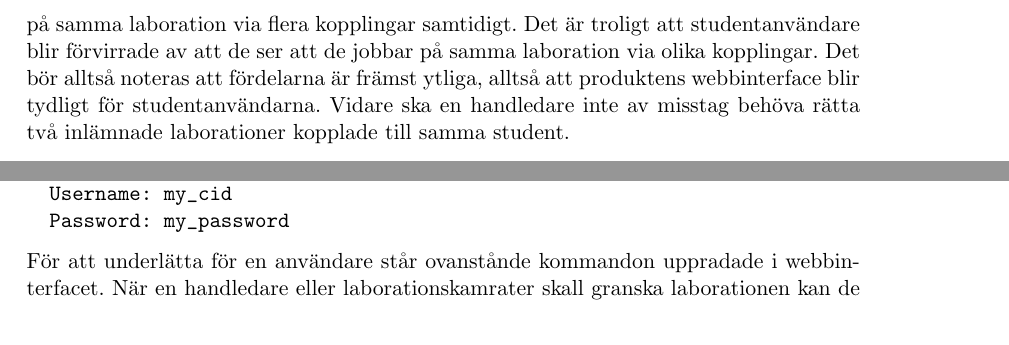
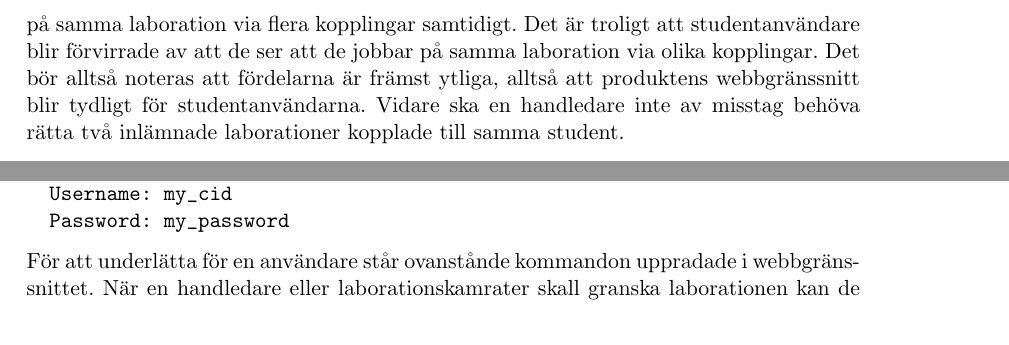
Before and after one commit to water/resources, a LaTeX thesis (report/main.tex, which reads report/include/design/inlamning.tex, report/include/domain/invarianter.tex): two parts of pages 24 and 59 of 78, joined at a grey line, cut so that both start at the same text. Compiled offline with pdfLaTeX.

Commit message:
Interface -> Gränssnitt

```diff
--- a/report/include/design/inlamning.tex
+++ b/report/include/design/inlamning.tex
@@ -26,7 +26,7 @@ Kursen identifieras alltså av sitt databas-id, medan vi använder relativa numm
   Password: my_password
 \end{verbatim}
 
-För att underlätta för en användare står ovanstånde kommandon uppradade i webbinterfacet. När en handledare eller laborationskamrater skall granska laborationen kan de också använda Git-interfacet för att hämta det senaste arbetet.
+För att underlätta för en användare står ovanstånde kommandon uppradade i webbgränssnittet. När en handledare eller laborationskamrater skall granska laborationen kan de också använda Git-gränssnittet för att hämta det senaste arbetet.
 
 \begin{BVerbatim}
   git clone https://water.se/courses/1/lab_groups/1/labs/1
--- a/report/include/domain/invarianter.tex
+++ b/report/include/domain/invarianter.tex
@@ -5,7 +5,7 @@ Det finns möjlighet att ha en invariant mellan hur många simultana “laborati
 För att göra detta avsnitt läsbart inför vi termen LabHasGroup, förkortad \emph{LHG}. \emph{LHG} är den entitet i modellen som representerar kopplingen mellan en grupp och en laboration, vilket beskrivs i sektion \ref{sec:modell-labhasgroup}.
 
 \subsection{Max en \emph{LHG} per laboration ($\leq 1$)}
-Som en direkt konsekvens av denna invariant kan inte en student lämna in samma laboration genom flera laboration till grupp kopplingar eftersom invarianten direkt stryper kopplingsantalet till maximalt en per laboration. I praktiken jobbar aldrig en student på samma laboration via flera kopplingar samtidigt. Det är troligt att studentanvändare blir förvirrade av att de ser att de jobbar på samma laboration via olika kopplingar. Det bör alltså noteras att fördelarna är främst  ytliga, alltså att produktens webbinterface blir tydligt för studentanvändarna. Vidare ska en handledare inte av misstag behöva rätta två inlämnade laborationer kopplade till samma student.
+Som en direkt konsekvens av denna invariant kan inte en student lämna in samma laboration genom flera laboration till grupp kopplingar eftersom invarianten direkt stryper kopplingsantalet till maximalt en per laboration. I praktiken jobbar aldrig en student på samma laboration via flera kopplingar samtidigt. Det är troligt att studentanvändare blir förvirrade av att de ser att de jobbar på samma laboration via olika kopplingar. Det bör alltså noteras att fördelarna är främst  ytliga, alltså att produktens webbgränssnitt blir tydligt för studentanvändarna. Vidare ska en handledare inte av misstag behöva rätta två inlämnade laborationer kopplade till samma student.
 
 Flera möjliga sätt finns för att enforcera invarianten, gemensamt för implementeringssätten är att de måste definera nödvändiga gruppoperationer och visa att de är riskfria, det vill säga att invarianten aldrig bryts efter operationerna har utförts. Några operationer kan tänkas vara följande:
 
```
